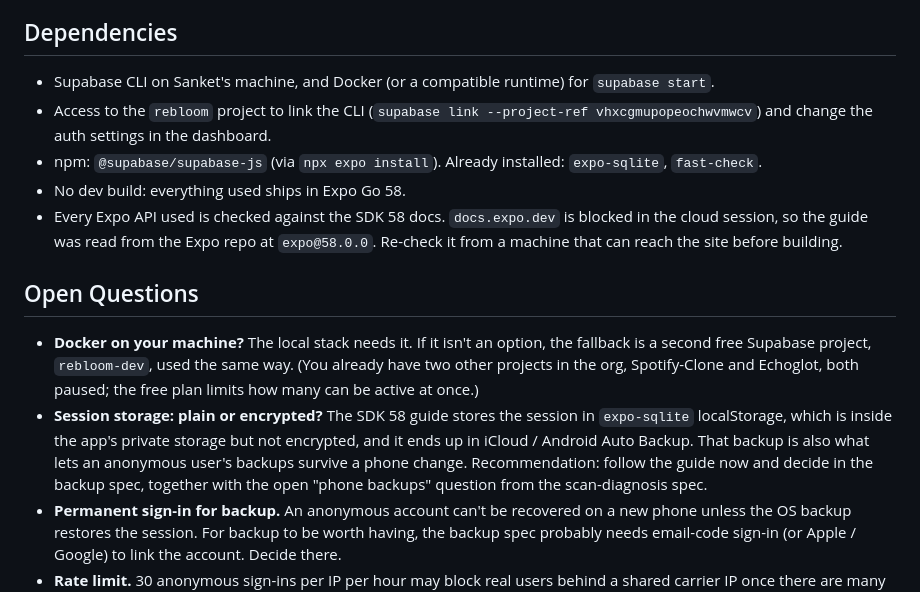
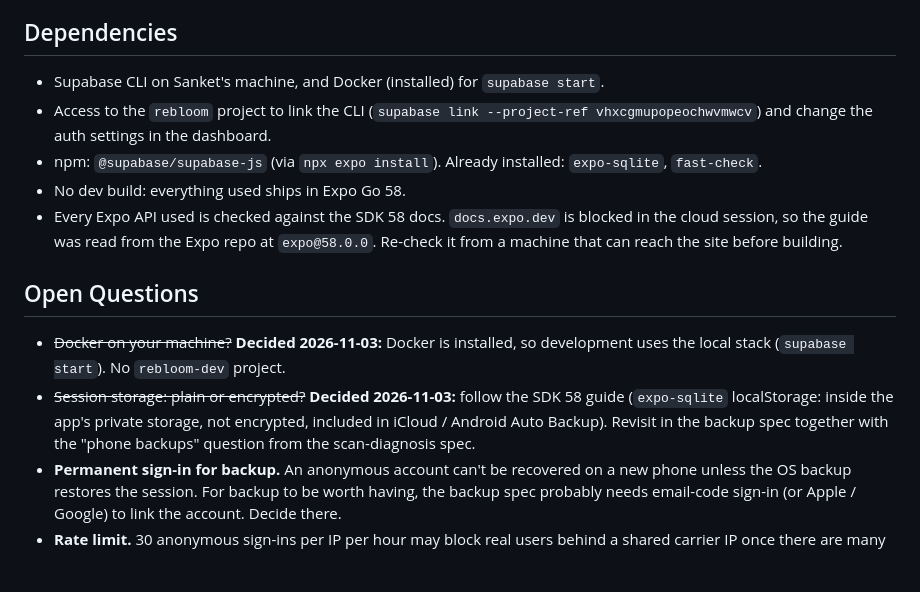
Before and after one commit to SanketLV/rebloom, a Markdown page: .planning/specs/supabase-foundation.md, the part around the change. Rendered like a GitHub page; blank space fills up the shorter version.

Commit message:
docs(spec): record supabase-foundation decisions (local stack, session storage)
Co-Authored-By: Claude Opus 5.5 <noreply@anthropic.com>
Claude-Session: https://claude.ai/code/session_01VvrqofHVC6gqHHEFfbhfuR

```diff
--- a/.planning/specs/supabase-foundation.md
+++ b/.planning/specs/supabase-foundation.md
@@ -180,7 +180,7 @@ Written test-first. App logic in Jest with the Supabase client mocked at the mod
 
 ## Dependencies
 
-- Supabase CLI on Sanket's machine, and Docker (or a compatible runtime) for `supabase start`.
+- Supabase CLI on Sanket's machine, and Docker (installed) for `supabase start`.
 - Access to the `rebloom` project to link the CLI (`supabase link --project-ref vhxcgmupopeochwvmwcv`) and change the auth settings in the dashboard.
 - npm: `@supabase/supabase-js` (via `npx expo install`). Already installed: `expo-sqlite`, `fast-check`.
 - No dev build: everything used ships in Expo Go 58.
@@ -188,8 +188,8 @@ Written test-first. App logic in Jest with the Supabase client mocked at the mod
 
 ## Open Questions
 
-- **Docker on your machine?** The local stack needs it. If it isn't an option, the fallback is a second free Supabase project, `rebloom-dev`, used the same way. (You already have two other projects in the org, Spotify-Clone and Echoglot, both paused; the free plan limits how many can be active at once.)
-- **Session storage: plain or encrypted?** The SDK 58 guide stores the session in `expo-sqlite` localStorage, which is inside the app's private storage but not encrypted, and it ends up in iCloud / Android Auto Backup. That backup is also what lets an anonymous user's backups survive a phone change. Recommendation: follow the guide now and decide in the backup spec, together with the open "phone backups" question from the scan-diagnosis spec.
+- ~~Docker on your machine?~~ **Decided 2026-11-03:** Docker is installed, so development uses the local stack (`supabase start`). No `rebloom-dev` project.
+- ~~Session storage: plain or encrypted?~~ **Decided 2026-11-03:** follow the SDK 58 guide (`expo-sqlite` localStorage: inside the app's private storage, not encrypted, included in iCloud / Android Auto Backup). Revisit in the backup spec together with the "phone backups" question from the scan-diagnosis spec.
 - **Permanent sign-in for backup.** An anonymous account can't be recovered on a new phone unless the OS backup restores the session. For backup to be worth having, the backup spec probably needs email-code sign-in (or Apple / Google) to link the account. Decide there.
 - **Rate limit.** 30 anonymous sign-ins per IP per hour may block real users behind a shared carrier IP once there are many users. Fine at launch scale because sign-in happens only when backup is turned on, not at every app start; revisit before a marketing push.
 
```
